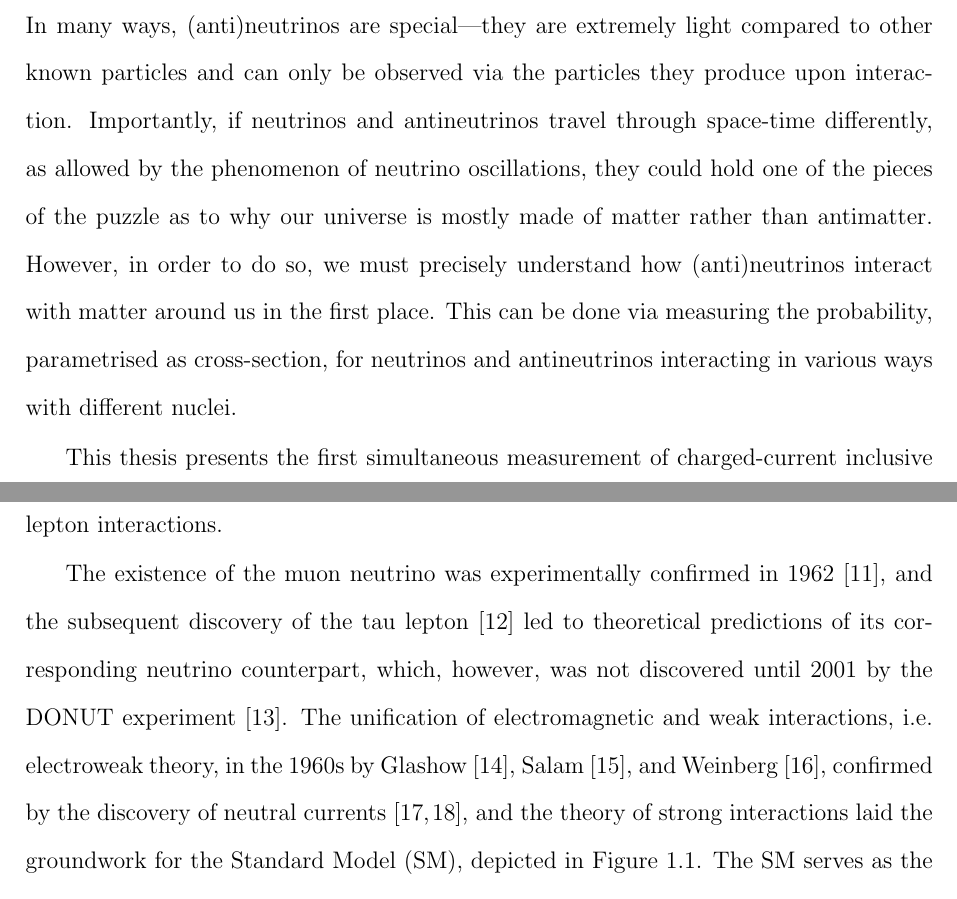
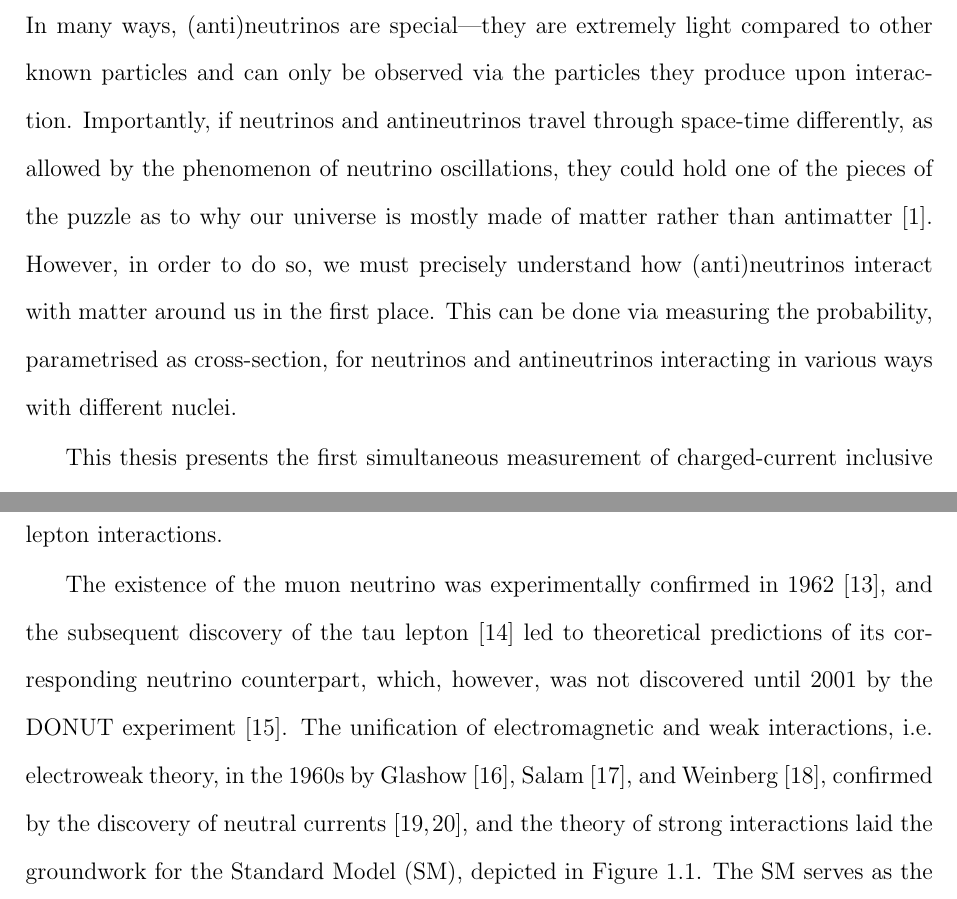
Before and after one commit to anezkaklust/thesis, a LaTeX thesis (thesis.tex, which reads 01introduction/introduction.tex): two parts of pages 32 and 35 of 294, joined at a grey line, cut so that both start at the same text. Compiled offline with pdfLaTeX.

Commit message:
Added reference and moved SM figure.

```diff
--- a/01introduction/introduction.tex
+++ b/01introduction/introduction.tex
@@ -5,7 +5,7 @@
 % Motivation and Objectives here.
 % What do you find in this thesis
 
-Neutrinos and their antimatter counterparts, antineutrinos, are among the most abundant particles in the Universe, yet they barely interact with the matter that comprises it. In many ways, (anti)neutrinos are special---they are extremely light compared to other known particles and can only be observed via the particles they produce upon interaction. Importantly, if neutrinos and antineutrinos travel through space-time differently, as allowed by the phenomenon of neutrino oscillations, they could hold one of the pieces of the puzzle as to why our universe is mostly made of matter rather than antimatter. However, in order to do so, we must precisely understand how (anti)neutrinos interact with matter around us in the first place. This can be done via measuring the probability, parametrised as cross-section, for neutrinos and antineutrinos interacting in various ways with different nuclei.
+Neutrinos and their antimatter counterparts, antineutrinos, are among the most abundant particles in the Universe, yet they barely interact with the matter that comprises it. In many ways, (anti)neutrinos are special---they are extremely light compared to other known particles and can only be observed via the particles they produce upon interaction. Importantly, if neutrinos and antineutrinos travel through space-time differently, as allowed by the phenomenon of neutrino oscillations, they could hold one of the pieces of the puzzle as to why our universe is mostly made of matter rather than antimatter \cite{AndreiSakharov_1991}. However, in order to do so, we must precisely understand how (anti)neutrinos interact with matter around us in the first place. This can be done via measuring the probability, parametrised as cross-section, for neutrinos and antineutrinos interacting in various ways with different nuclei.
 
 This thesis presents the first simultaneous measurement of charged-current inclusive muon antineutrino cross-sections on carbon, hydrocarbon, iron, and lead; these measurements are taken at the mean antineutrino energy of $\sim$6~GeV using the MINERvA experiment.~Antineutrino scattering is generally a less explored process than neutrino scattering, as antineutrinos typically interact even less often than neutrinos and are also more difficult to produce artificially. Overall, this means that it takes much longer to accumulate enough data to perform precise measurements. Nonetheless, understanding both neutrino and antineutrino interactions is crucial for distinguishing whether they potentially behave differently when they oscillate. Therefore, the results of this study significantly contribute to expanding the antineutrino datasets used to inform neutrino oscillation experiments. In particular, the measurement spans the antineutrino energy phase space important for the future oscillation experiment, Deep Underground Neutrino Experiment (DUNE).
 
@@ -38,11 +38,6 @@
 % excellent: https://iopscience.iop.org/article/10.1088/1742-6596/196/1/012002/pdf
 % very good: https://iopscience.iop.org/article/10.1088/1742-6596/196/1/012004/pdf
 
-% 1962 Brookhaven National Laboratory
-% tau neutrino DONUT 2001 or so
-The existence of the muon neutrino was experimentally confirmed in 1962 \cite{PhysRevLett.9.36}, and the subsequent discovery of the tau lepton \cite{PhysRevLett.35.1489} led to theoretical predictions of its corresponding neutrino counterpart, which, however, was not discovered until 2001 by the DONUT experiment
-\cite{KODAMA2001218}. The unification of electromagnetic and weak interactions, i.e. electroweak theory, in the 1960s by Glashow \cite{GLASHOW1961579}, Salam \cite{SALAM1964168}, and Weinberg \cite{PhysRevLett.19.1264}, confirmed by the discovery of neutral currents \cite{HASERT1973121, HASERT1973138}, and the theory of strong interactions laid the groundwork for the Standard Model (SM), depicted in Figure~\ref{fig:sm}. The SM serves as the cornerstone of high-energy physics, categorising all elementary particles and describing three out of the four known fundamental forces (excluding gravity).
-
 \begin{figure}[t!]
     \centering
     {\includegraphics[width=1\textwidth]{01introduction/figures/sm.pdf}}%
@@ -51,6 +46,11 @@
     \label{fig:sm}
 \end{figure}
 
+
+% 1962 Brookhaven National Laboratory
+% tau neutrino DONUT 2001 or so
+The existence of the muon neutrino was experimentally confirmed in 1962 \cite{PhysRevLett.9.36}, and the subsequent discovery of the tau lepton \cite{PhysRevLett.35.1489} led to theoretical predictions of its corresponding neutrino counterpart, which, however, was not discovered until 2001 by the DONUT experiment
+\cite{KODAMA2001218}. The unification of electromagnetic and weak interactions, i.e. electroweak theory, in the 1960s by Glashow \cite{GLASHOW1961579}, Salam \cite{SALAM1964168}, and Weinberg \cite{PhysRevLett.19.1264}, confirmed by the discovery of neutral currents \cite{HASERT1973121, HASERT1973138}, and the theory of strong interactions laid the groundwork for the Standard Model (SM), depicted in Figure~\ref{fig:sm}. The SM serves as the cornerstone of high-energy physics, categorising all elementary particles and describing three out of the four known fundamental forces (excluding gravity).
 
 \begin{figure}[t!]
     \centering
```
